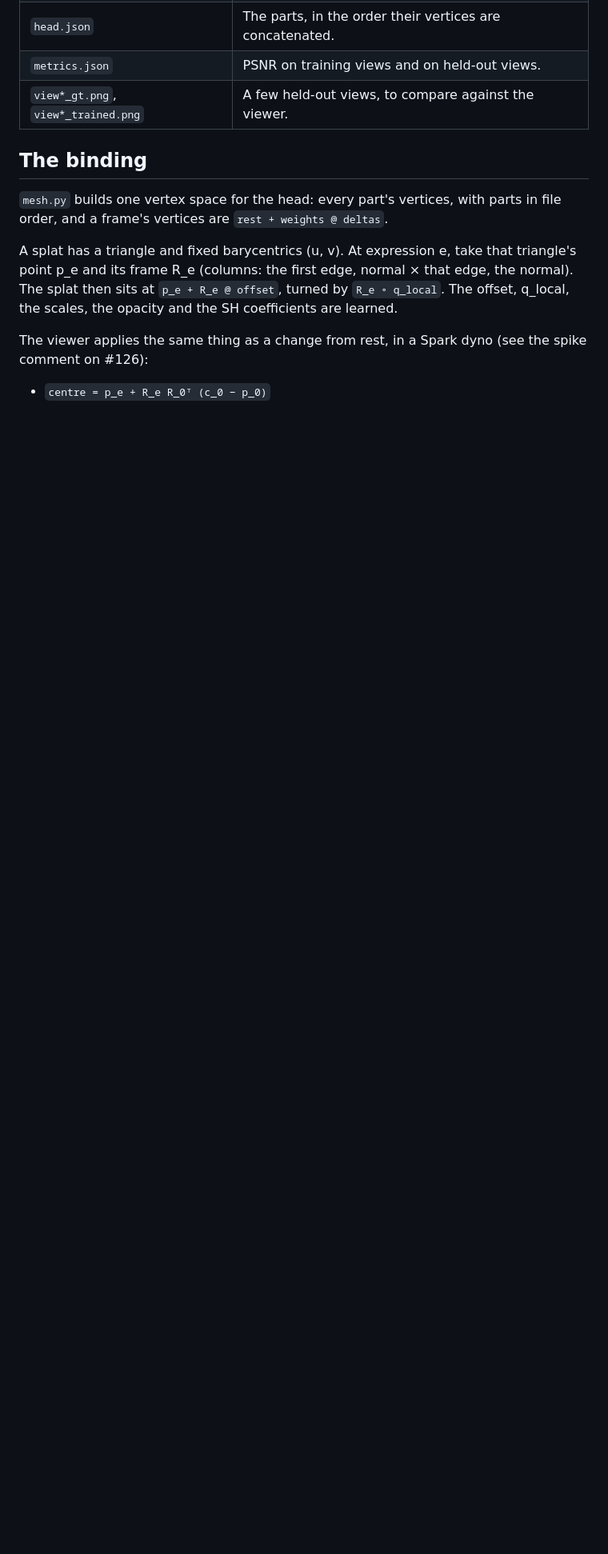
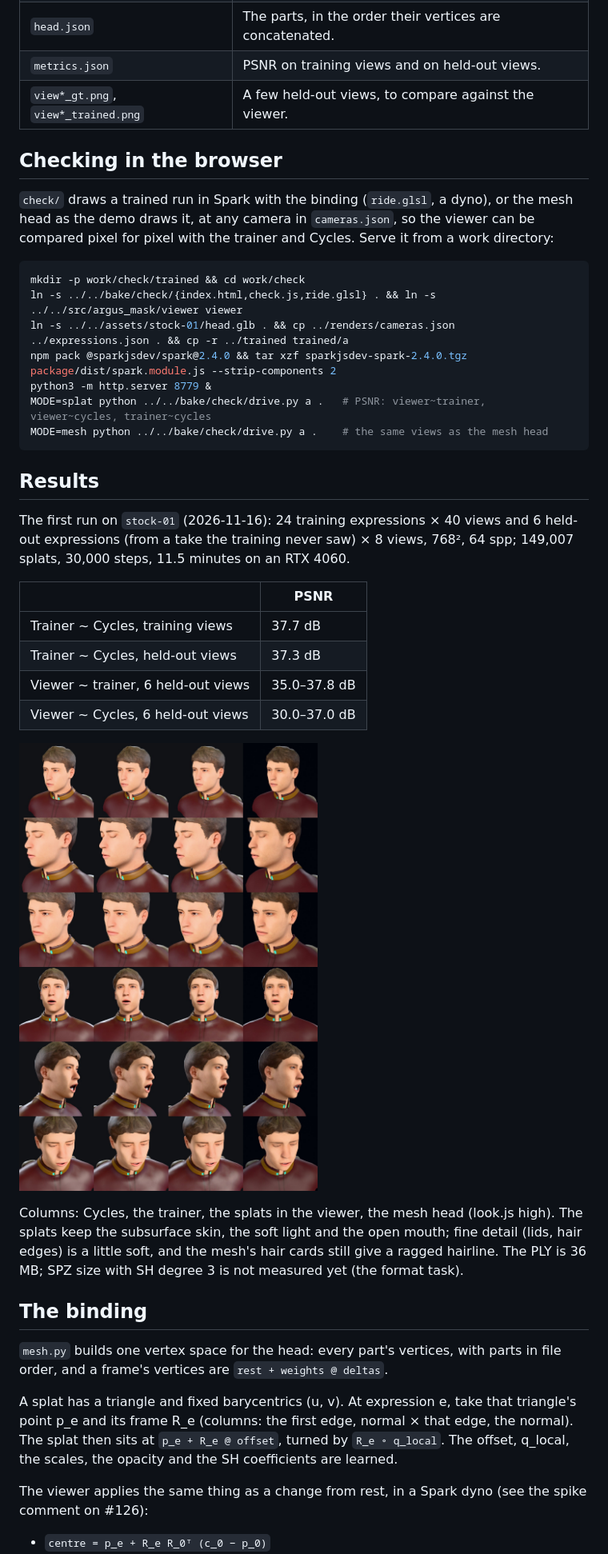
Before and after one commit to smk762/argus-mask, a Markdown page: bake/README.md, the part around the change. Shown at 80% size. GitHub-like rendering; pictures changed too: bake/results/route-a-1.jpg (added); blank space fills up the shorter version.

````diff
--- a/bake/README.md
+++ b/bake/README.md
@@ -36,6 +36,40 @@ python bake/train.py --glb assets/stock-01/head.glb --expressions work/expressio
 | `metrics.json` | PSNR on training views and on held-out views. |
 | `view*_gt.png`, `view*_trained.png` | A few held-out views, to compare against the viewer. |
 
+## Checking in the browser
+
+`check/` draws a trained run in Spark with the binding (`ride.glsl`, a dyno), or the mesh head as the demo draws it,
+at any camera in `cameras.json`, so the viewer can be compared pixel for pixel with the trainer and Cycles. Serve it
+from a work directory:
+
+```bash
+mkdir -p work/check/trained && cd work/check
+ln -s ../../bake/check/{index.html,check.js,ride.glsl} . && ln -s ../../src/argus_mask/viewer viewer
+ln -s ../../assets/stock-01/head.glb . && cp ../renders/cameras.json ../expressions.json . && cp -r ../trained trained/a
+npm pack @sparkjsdev/spark@2.4.0 && tar xzf sparkjsdev-spark-2.4.0.tgz package/dist/spark.module.js --strip-components 2
+python3 -m http.server 8779 &
+MODE=splat python ../../bake/check/drive.py a .   # PSNR: viewer~trainer, viewer~cycles, trainer~cycles
+MODE=mesh python ../../bake/check/drive.py a .    # the same views as the mesh head
+```
+
+## Results
+
+The first run on `stock-01` (2026-11-16): 24 training expressions × 40 views and 6 held-out expressions (from a take
+the training never saw) × 8 views, 768², 64 spp; 149,007 splats, 30,000 steps, 11.5 minutes on an RTX 4060.
+
+| | PSNR |
+|---|---|
+| Trainer ~ Cycles, training views | 37.7 dB |
+| Trainer ~ Cycles, held-out views | 37.3 dB |
+| Viewer ~ trainer, 6 held-out views | 35.0–37.8 dB |
+| Viewer ~ Cycles, 6 held-out views | 30.0–37.0 dB |
+
+![Cycles, trainer, viewer (Spark) and the mesh head, at six held-out views](results/route-a-1.jpg)
+
+Columns: Cycles, the trainer, the splats in the viewer, the mesh head (look.js high). The splats keep the subsurface
+skin, the soft light and the open mouth; fine detail (lids, hair edges) is a little soft, and the mesh's hair cards
+still give a ragged hairline. The PLY is 36 MB; SPZ size with SH degree 3 is not measured yet (the format task).
+
 ## The binding
 
 `mesh.py` builds one vertex space for the head: every part's vertices, with parts in file order, and a frame's
````
Also changed, not shown: 4 other files.
